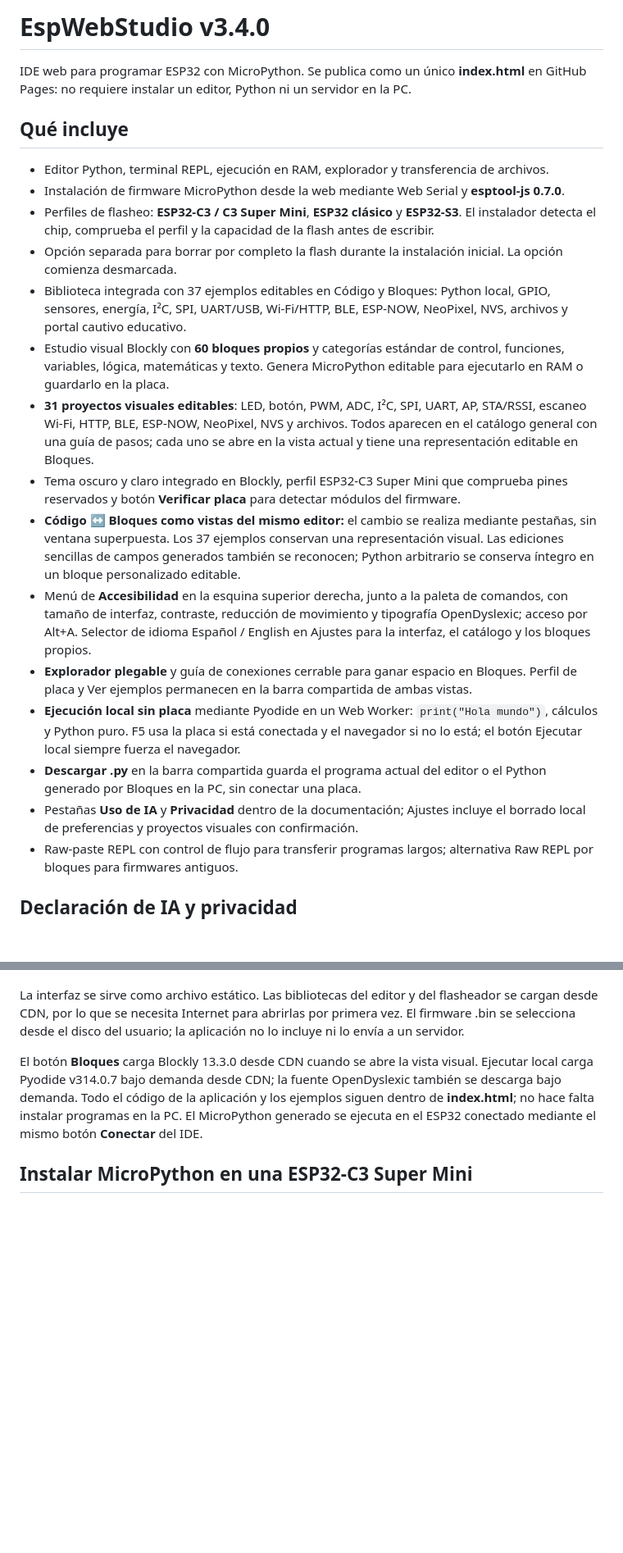
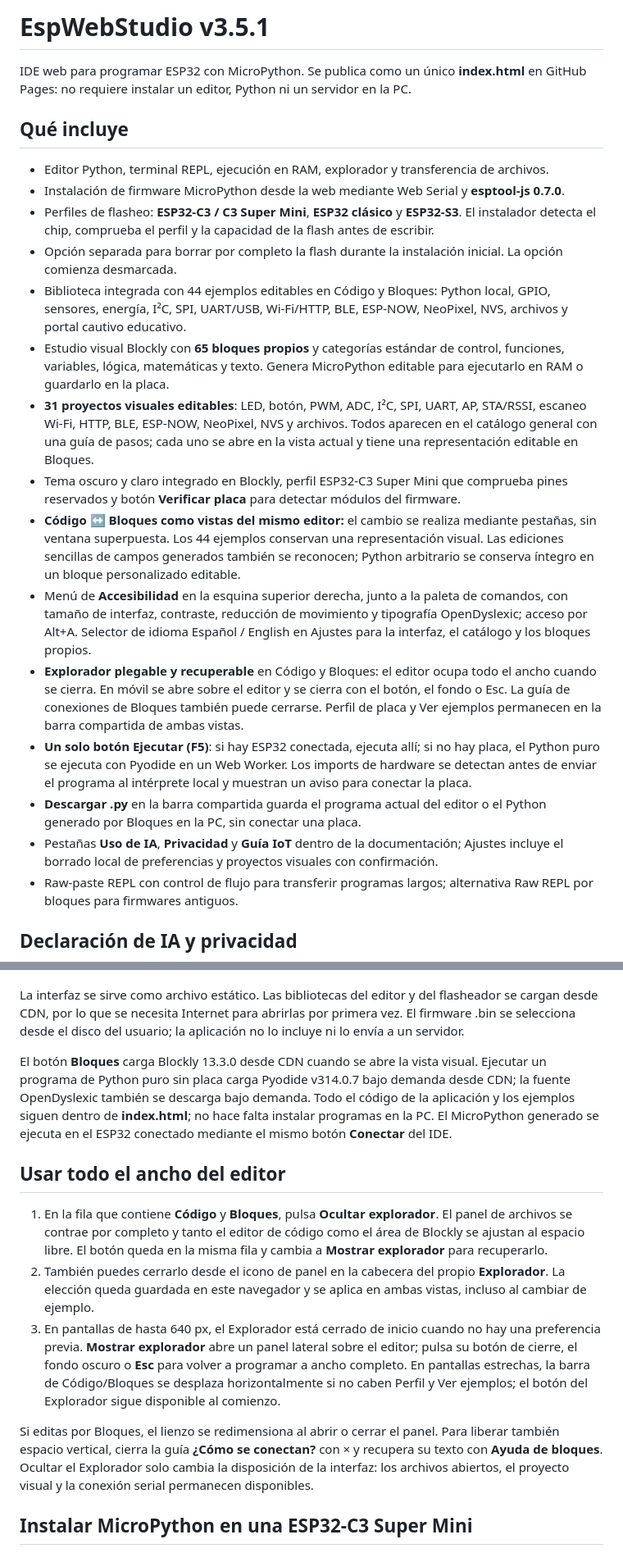
Before and after one commit to BraianM-dev/esp32, a Markdown page: README.md, 2 parts joined by grey strips. Shown at 82% size. GitHub-like rendering; blank space fills up the shorter version.

Commit message:
Bump version to v3.5.1 and update examples count
Updated version number and adjusted example counts in README.

```diff
--- a/README.md
+++ b/README.md
@@ -1,4 +1,4 @@
-# EspWebStudio v3.4.0
+# EspWebStudio v3.5.1
 
 IDE web para programar ESP32 con MicroPython. Se publica como un único **index.html** en GitHub Pages: no requiere instalar un editor, Python ni un servidor en la PC.
 
@@ -8,16 +8,16 @@ IDE web para programar ESP32 con MicroPython. Se publica como un único **index.
 - Instalación de firmware MicroPython desde la web mediante Web Serial y **esptool-js 0.7.0**.
 - Perfiles de flasheo: **ESP32-C3 / C3 Super Mini**, **ESP32 clásico** y **ESP32-S3**. El instalador detecta el chip, comprueba el perfil y la capacidad de la flash antes de escribir.
 - Opción separada para borrar por completo la flash durante la instalación inicial. La opción comienza desmarcada.
-- Biblioteca integrada con 37 ejemplos editables en Código y Bloques: Python local, GPIO, sensores, energía, I²C, SPI, UART/USB, Wi-Fi/HTTP, BLE, ESP-NOW, NeoPixel, NVS, archivos y portal cautivo educativo.
-- Estudio visual Blockly con **60 bloques propios** y categorías estándar de control, funciones, variables, lógica, matemáticas y texto. Genera MicroPython editable para ejecutarlo en RAM o guardarlo en la placa.
+- Biblioteca integrada con 44 ejemplos editables en Código y Bloques: Python local, GPIO, sensores, energía, I²C, SPI, UART/USB, Wi-Fi/HTTP, BLE, ESP-NOW, NeoPixel, NVS, archivos y portal cautivo educativo.
+- Estudio visual Blockly con **65 bloques propios** y categorías estándar de control, funciones, variables, lógica, matemáticas y texto. Genera MicroPython editable para ejecutarlo en RAM o guardarlo en la placa.
 - **31 proyectos visuales editables**: LED, botón, PWM, ADC, I²C, SPI, UART, AP, STA/RSSI, escaneo Wi-Fi, HTTP, BLE, ESP-NOW, NeoPixel, NVS y archivos. Todos aparecen en el catálogo general con una guía de pasos; cada uno se abre en la vista actual y tiene una representación editable en Bloques.
 - Tema oscuro y claro integrado en Blockly, perfil ESP32-C3 Super Mini que comprueba pines reservados y botón **Verificar placa** para detectar módulos del firmware.
-- **Código ↔ Bloques como vistas del mismo editor:** el cambio se realiza mediante pestañas, sin ventana superpuesta. Los 37 ejemplos conservan una representación visual. Las ediciones sencillas de campos generados también se reconocen; Python arbitrario se conserva íntegro en un bloque personalizado editable.
+- **Código ↔ Bloques como vistas del mismo editor:** el cambio se realiza mediante pestañas, sin ventana superpuesta. Los 44 ejemplos conservan una representación visual. Las ediciones sencillas de campos generados también se reconocen; Python arbitrario se conserva íntegro en un bloque personalizado editable.
 - Menú de **Accesibilidad** en la esquina superior derecha, junto a la paleta de comandos, con tamaño de interfaz, contraste, reducción de movimiento y tipografía OpenDyslexic; acceso por Alt+A. Selector de idioma Español / English en Ajustes para la interfaz, el catálogo y los bloques propios.
-- **Explorador plegable** y guía de conexiones cerrable para ganar espacio en Bloques. Perfil de placa y Ver ejemplos permanecen en la barra compartida de ambas vistas.
-- **Ejecución local sin placa** mediante Pyodide en un Web Worker: `print("Hola mundo")`, cálculos y Python puro. F5 usa la placa si está conectada y el navegador si no lo está; el botón Ejecutar local siempre fuerza el navegador.
+- **Explorador plegable y recuperable** en Código y Bloques: el editor ocupa todo el ancho cuando se cierra. En móvil se abre sobre el editor y se cierra con el botón, el fondo o Esc. La guía de conexiones de Bloques también puede cerrarse. Perfil de placa y Ver ejemplos permanecen en la barra compartida de ambas vistas.
+- **Un solo botón Ejecutar (F5)**: si hay ESP32 conectada, ejecuta allí; si no hay placa, el Python puro se ejecuta con Pyodide en un Web Worker. Los imports de hardware se detectan antes de enviar el programa al intérprete local y muestran un aviso para conectar la placa.
 - **Descargar .py** en la barra compartida guarda el programa actual del editor o el Python generado por Bloques en la PC, sin conectar una placa.
-- Pestañas **Uso de IA** y **Privacidad** dentro de la documentación; Ajustes incluye el borrado local de preferencias y proyectos visuales con confirmación.
+- Pestañas **Uso de IA**, **Privacidad** y **Guía IoT** dentro de la documentación; Ajustes incluye el borrado local de preferencias y proyectos visuales con confirmación.
 - Raw-paste REPL con control de flujo para transferir programas largos; alternativa Raw REPL por bloques para firmwares antiguos.
 
 ## Declaración de IA y privacidad
@@ -28,7 +28,15 @@ La [guía de privacidad](PRIVACIDAD.md) explica qué se guarda en `localStorage`
 
 La interfaz se sirve como archivo estático. Las bibliotecas del editor y del flasheador se cargan desde CDN, por lo que se necesita Internet para abrirlas por primera vez. El firmware .bin se selecciona desde el disco del usuario; la aplicación no lo incluye ni lo envía a un servidor.
 
-El botón **Bloques** carga Blockly 13.3.0 desde CDN cuando se abre la vista visual. Ejecutar local carga Pyodide v314.0.7 bajo demanda desde CDN; la fuente OpenDyslexic también se descarga bajo demanda. Todo el código de la aplicación y los ejemplos siguen dentro de **index.html**; no hace falta instalar programas en la PC. El MicroPython generado se ejecuta en el ESP32 conectado mediante el mismo botón **Conectar** del IDE.
+El botón **Bloques** carga Blockly 13.3.0 desde CDN cuando se abre la vista visual. Ejecutar un programa de Python puro sin placa carga Pyodide v314.0.7 bajo demanda desde CDN; la fuente OpenDyslexic también se descarga bajo demanda. Todo el código de la aplicación y los ejemplos siguen dentro de **index.html**; no hace falta instalar programas en la PC. El MicroPython generado se ejecuta en el ESP32 conectado mediante el mismo botón **Conectar** del IDE.
+
+## Usar todo el ancho del editor
+
+1. En la fila que contiene **Código** y **Bloques**, pulsa **Ocultar explorador**. El panel de archivos se contrae por completo y tanto el editor de código como el área de Blockly se ajustan al espacio libre. El botón queda en la misma fila y cambia a **Mostrar explorador** para recuperarlo.
+2. También puedes cerrarlo desde el icono de panel en la cabecera del propio **Explorador**. La elección queda guardada en este navegador y se aplica en ambas vistas, incluso al cambiar de ejemplo.
+3. En pantallas de hasta 640 px, el Explorador está cerrado de inicio cuando no hay una preferencia previa. **Mostrar explorador** abre un panel lateral sobre el editor; pulsa su botón de cierre, el fondo oscuro o **Esc** para volver a programar a ancho completo. En pantallas estrechas, la barra de Código/Bloques se desplaza horizontalmente si no caben Perfil y Ver ejemplos; el botón del Explorador sigue disponible al comienzo.
+
+Si editas por Bloques, el lienzo se redimensiona al abrir o cerrar el panel. Para liberar también espacio vertical, cierra la guía **¿Cómo se conectan?** con × y recupera su texto con **Ayuda de bloques**. Ocultar el Explorador solo cambia la disposición de la interfaz: los archivos abiertos, el proyecto visual y la conexión serial permanecen disponibles.
 
 ## Instalar MicroPython en una ESP32-C3 Super Mini
 
```
Also changed, not shown: other parts of README.md (+20 -7 lines).
